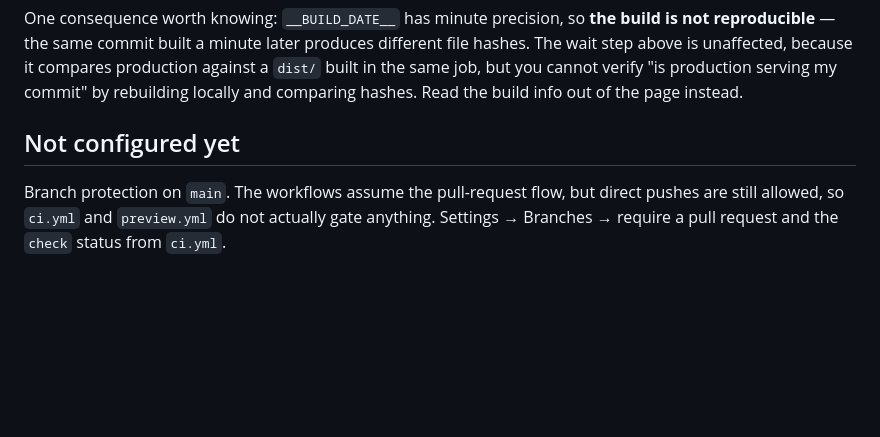
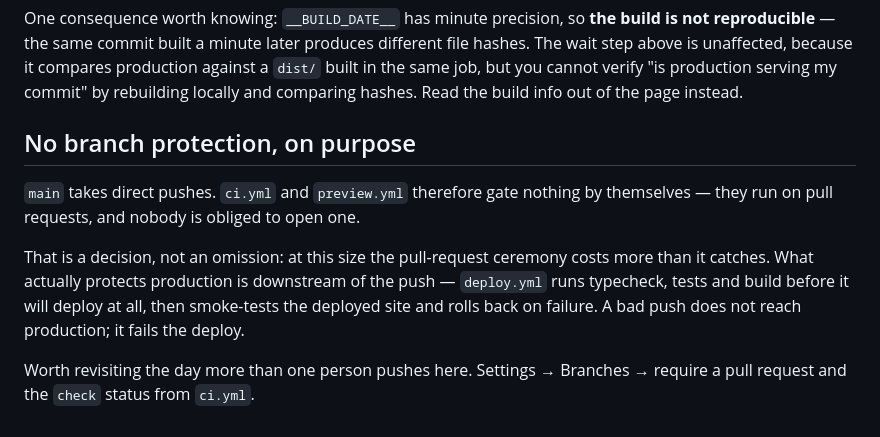
Before and after one commit to mozgsml/pixel-peep, a Markdown page: docs/deploy.md, the part around the change. Drawn GitHub-style; blank space fills up the shorter version.

Commit message:
Защита ветки выключена осознанно, а не забыта
В доках это лежало в разделе «ещё не настроено» и читалось как долг.
Решили не делать: на таком масштабе обряд с пул-реквестами обходится
дороже, чем ловит. Прод при этом прикрыт ниже по течению — deploy.yml
прогоняет typecheck, тесты и сборку до выкладки, потом дымовой тест по
живому сайту и откат при провале. Плохой пуш не доезжает до прода, он
роняет деплой.

Co-Authored-By: Claude Opus 5 <noreply@anthropic.com>

```diff
--- a/docs/deploy.md
+++ b/docs/deploy.md
@@ -117,8 +117,15 @@ above is unaffected, because it compares production against a `dist/` built in t
 cannot verify "is production serving my commit" by rebuilding locally and comparing hashes. Read the
 build info out of the page instead.
 
-## Not configured yet
+## No branch protection, on purpose
 
-Branch protection on `main`. The workflows assume the pull-request flow, but direct pushes are still
-allowed, so `ci.yml` and `preview.yml` do not actually gate anything. Settings → Branches → require
-a pull request and the `check` status from `ci.yml`.
+`main` takes direct pushes. `ci.yml` and `preview.yml` therefore gate nothing by themselves — they
+run on pull requests, and nobody is obliged to open one.
+
+That is a decision, not an omission: at this size the pull-request ceremony costs more than it
+catches. What actually protects production is downstream of the push — `deploy.yml` runs typecheck,
+tests and build before it will deploy at all, then smoke-tests the deployed site and rolls back on
+failure. A bad push does not reach production; it fails the deploy.
+
+Worth revisiting the day more than one person pushes here. Settings → Branches → require a pull
+request and the `check` status from `ci.yml`.
```
